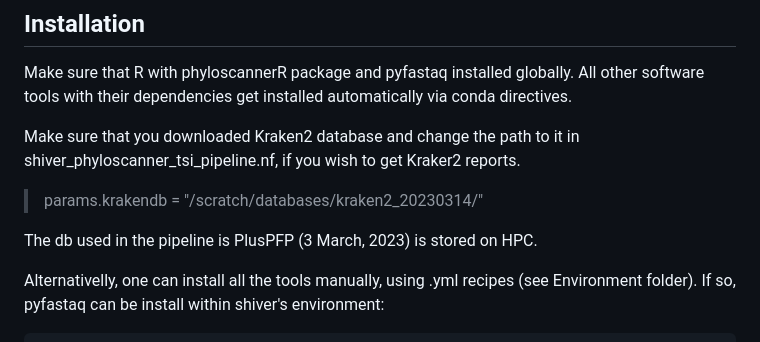
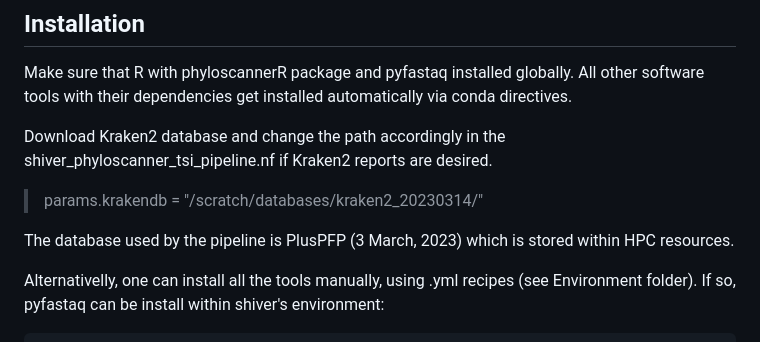
Before and after one commit to vera-rykalina/rki_recency, a Markdown page: README.md, the part around the change. Drawn GitHub-style.

Commit message:
Add more text

```diff
--- a/README.md
+++ b/README.md
@@ -15,11 +15,11 @@ The pipeline includes the following tools:
 ## Installation
 Make sure that R with phyloscannerR package and pyfastaq installed globally. All other software tools with their dependencies get installed automatically via conda directives.
 
-Make sure that you downloaded Kraken2 database and change the path to it in shiver_phyloscanner_tsi_pipeline.nf, if you wish to get Kraker2 reports.
+Download Kraken2 database and change the path accordingly in the shiver_phyloscanner_tsi_pipeline.nf if Kraken2 reports are desired.
 
 >params.krakendb = "/scratch/databases/kraken2_20230314/"
 
-The db used in the pipeline is PlusPFP (3 March, 2023) is stored on HPC.
+The database used by the pipeline is PlusPFP (3 March, 2023) which is stored within HPC resources.
 
 Alternativelly, one can install all the tools manually, using .yml recipes (see Environment folder). If so, pyfastaq can be install within shiver's environment:
 
```
